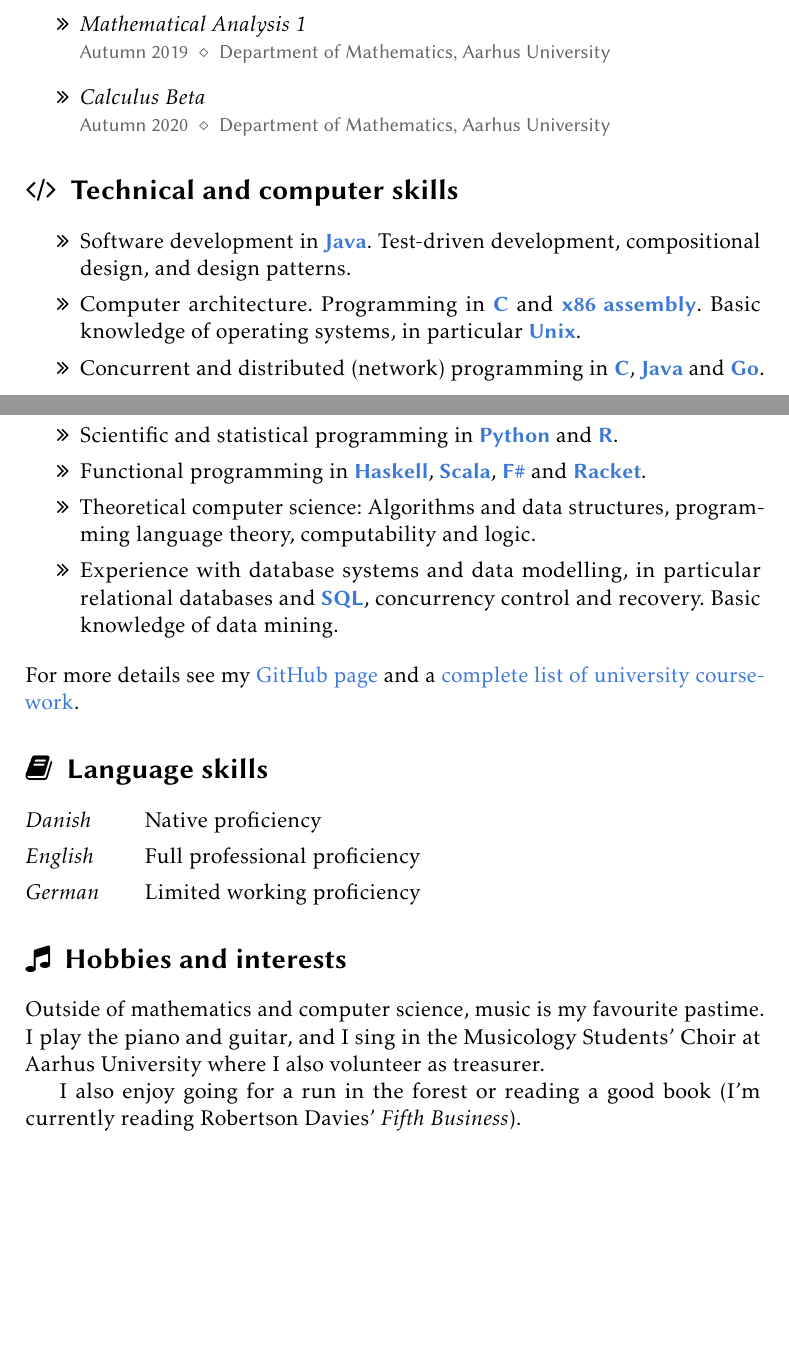
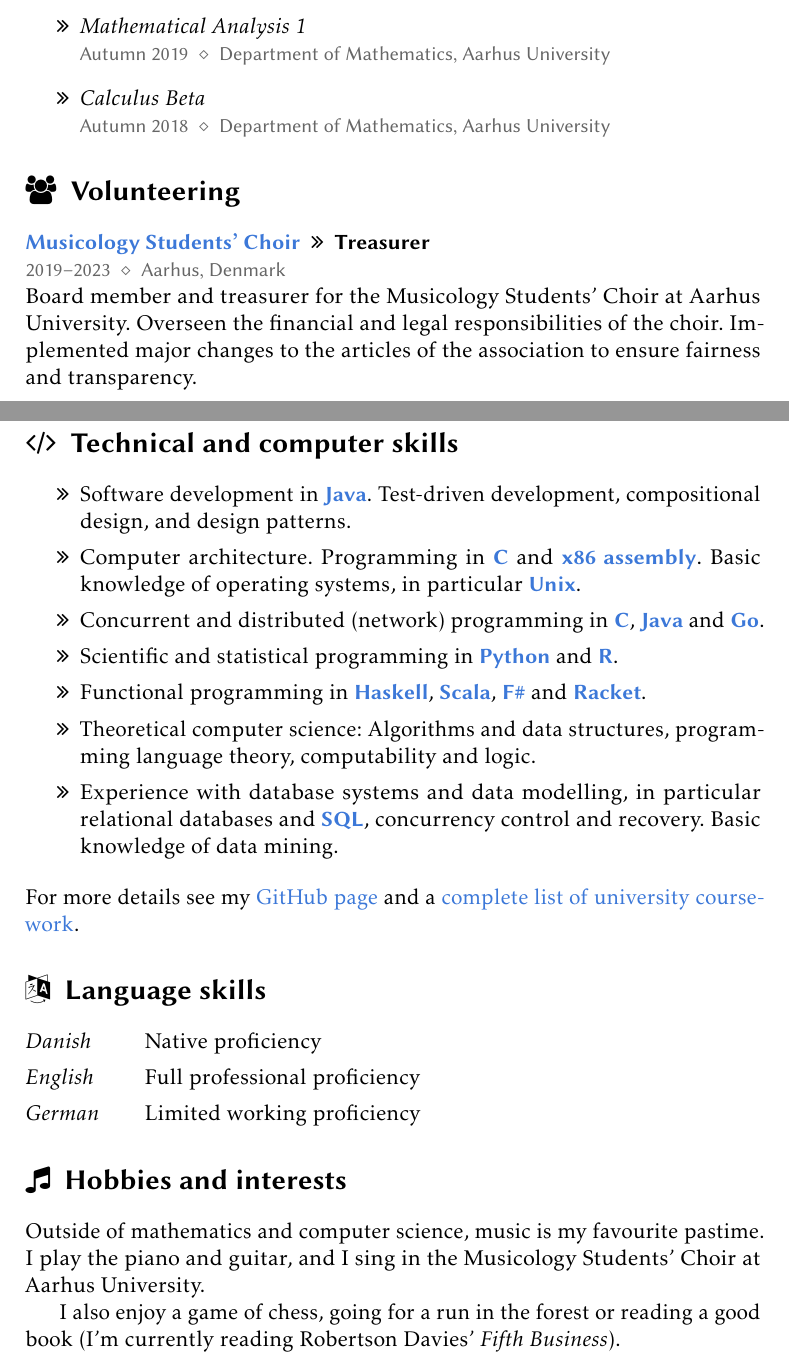
Before and after one commit to dnhansen/cv, a LaTeX CV (cv.tex): two parts of pages 2 and 3 of 3, joined at a grey line, cut so that both start at the same text, the shorter picture padded with empty space. Compiled offline with pdfLaTeX.

Commit message:
Volunteering + minor changes.

```diff
--- a/cv.tex
+++ b/cv.tex
@@ -239,8 +239,15 @@ Teaching assistant (\textquote{instruktor}) for the following courses:
 
     \item \course{Calculus Beta} \\
     %
-    {\sffamily\small\color{graycolor}Autumn 2020~~$\diamond$~~Department of Mathematics, Aarhus University}
+    {\sffamily\small\color{graycolor}Autumn 2018~~$\diamond$~~Department of Mathematics, Aarhus University}
 \end{itemize}
+
+
+\section[Volunteering]{\faGroup~~Volunteering}
+
+\entry{Musicology Students' Choir}{Treasurer}{2019--2023}{Aarhus, Denmark}{%
+    Board member and treasurer for the Musicology Students' Choir at Aarhus University. Overseen the financial and legal responsibilities of the choir. Implemented major changes to the articles of the association to ensure fairness and transparency.
+}
 
 
 % \begin{description}[itemsep=0em]
@@ -279,7 +286,7 @@ Teaching assistant (\textquote{instruktor}) for the following courses:
 For more details see my \href{https://github.com/dnhansen/}{GitHub page} and a \href{https://dnhansen.github.io/coursework}{complete list of university coursework}.
 
 
-\section[Language skills]{\faBook~~Language skills}
+\section[Language skills]{\faLanguage~~Language skills} % \faBook
 
 \begin{description}[itemsep=0pt]
     \item[Danish] Native proficiency
@@ -290,8 +297,8 @@ For more details see my \href{https://github.com/dnhansen/}{GitHub page} and a \
 
 \section[Hobbies and interests]{\faMusic~~Hobbies and interests}
 
-Outside of mathematics and computer science, music is my favourite pastime. I play the piano and guitar, and I sing in the Musicology Students' Choir at Aarhus University where I also volunteer as treasurer.
+Outside of mathematics and computer science, music is my favourite pastime. I play the piano and guitar, and I sing in the Musicology Students' Choir at Aarhus University.
 
-I also enjoy going for a run in the forest or reading a good book (I'm currently reading Robertson Davies' \emph{Fifth Business}).
+I also enjoy a game of chess, going for a run in the forest or reading a good book (I'm currently reading Robertson Davies' \emph{Fifth Business}).
 
 \end{document}
```
Also changed, not shown: cv.pdf.
